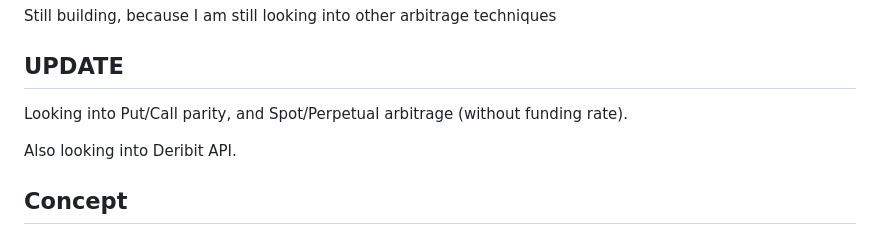
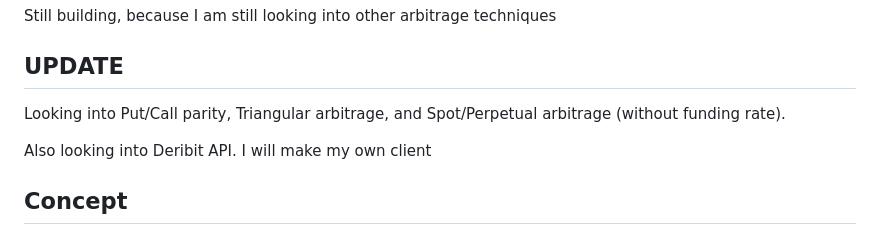
Before and after one commit to Aziz-Zeghal/Crypto-Arbitrage-Toolbox, a Markdown page: README.md, the part around the change. Rendered like a GitHub page.

```diff
--- a/README.md
+++ b/README.md
@@ -4,9 +4,9 @@ Small Python script implements a basic delta-neutral arbitrage strategy between
 Still building, because I am still looking into other arbitrage techniques
 
 ## UPDATE
-Looking into Put/Call parity, and Spot/Perpetual arbitrage (without funding rate).
+Looking into Put/Call parity, Triangular arbitrage, and Spot/Perpetual arbitrage (without funding rate).
 
-Also looking into Deribit API.
+Also looking into Deribit API. I will make my own client
 
 ## Concept
 
```
